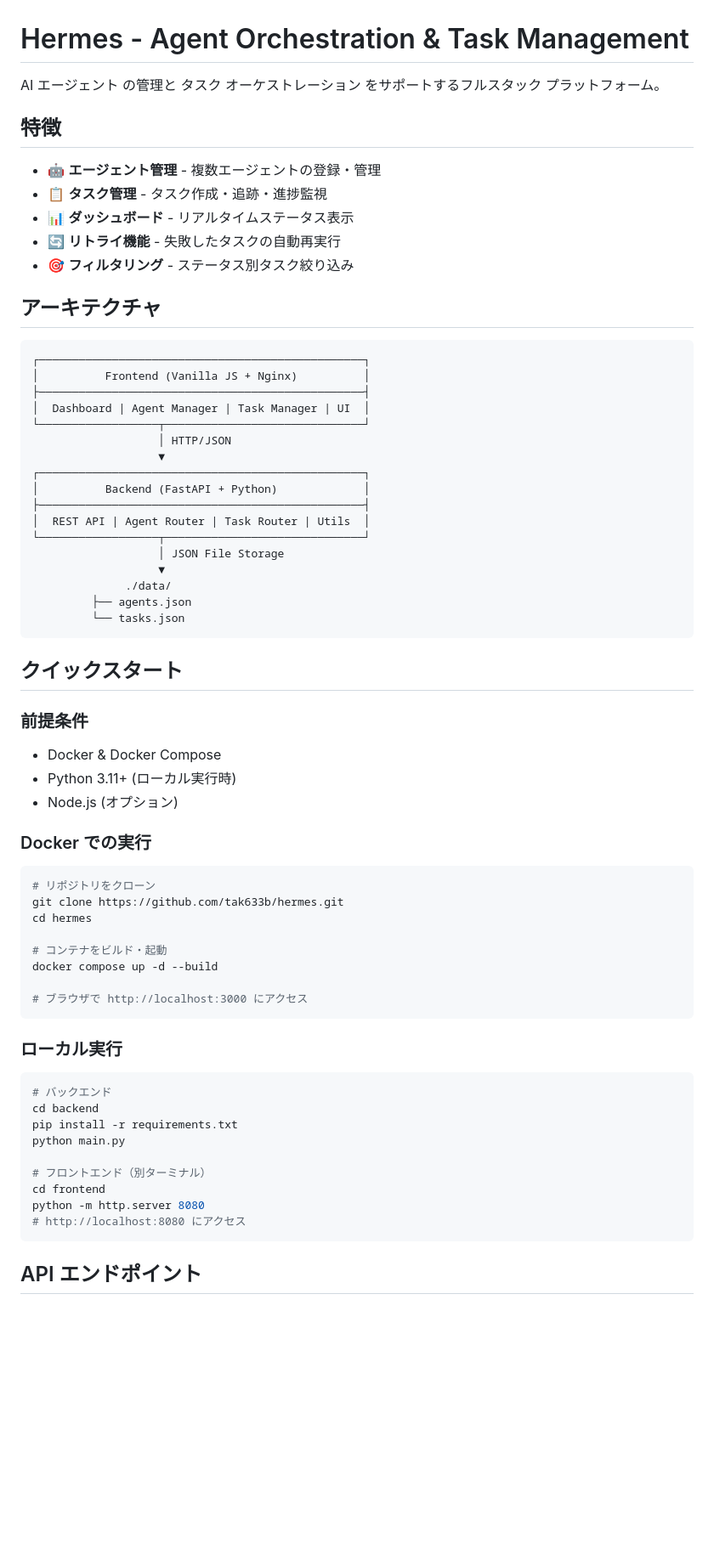
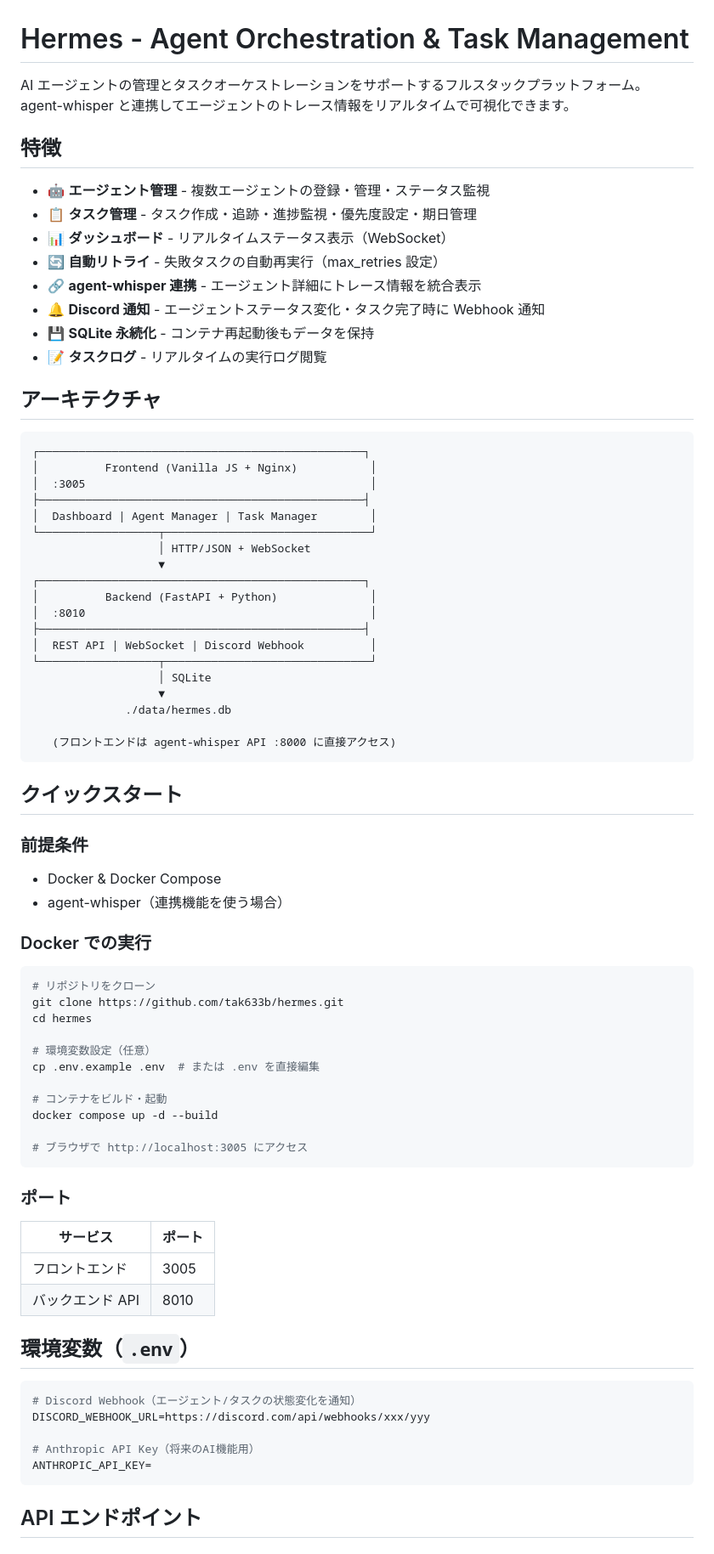
Before and after one commit to tak633b/hermes, a Markdown page: README.md, the part around one of its changes. Shown at 85% size. Drawn GitHub-style; blank space fills up the shorter version.

Commit message:
docs: update README with all implemented features

````diff
--- a/README.md
+++ b/README.md
@@ -1,35 +1,41 @@
 # Hermes - Agent Orchestration & Task Management
 
-AI エージェント の管理と タスク オーケストレーション をサポートするフルスタック プラットフォーム。
+AI エージェントの管理とタスクオーケストレーションをサポートするフルスタックプラットフォーム。
+agent-whisper と連携してエージェントのトレース情報をリアルタイムで可視化できます。
 
 ## 特徴
 
-- 🤖 **エージェント管理** - 複数エージェントの登録・管理
-- 📋 **タスク管理** - タスク作成・追跡・進捗監視
-- 📊 **ダッシュボード** - リアルタイムステータス表示
-- 🔄 **リトライ機能** - 失敗したタスクの自動再実行
-- 🎯 **フィルタリング** - ステータス別タスク絞り込み
+- 🤖 **エージェント管理** - 複数エージェントの登録・管理・ステータス監視
+- 📋 **タスク管理** - タスク作成・追跡・進捗監視・優先度設定・期日管理
+- 📊 **ダッシュボード** - リアルタイムステータス表示（WebSocket）
+- 🔄 **自動リトライ** - 失敗タスクの自動再実行（max_retries 設定）
+- 🔗 **agent-whisper 連携** - エージェント詳細にトレース情報を統合表示
+- 🔔 **Discord 通知** - エージェントステータス変化・タスク完了時に Webhook 通知
+- 💾 **SQLite 永続化** - コンテナ再起動後もデータを保持
+- 📝 **タスクログ** - リアルタイムの実行ログ閲覧
 
 ## アーキテクチャ
 
 ```
 ┌─────────────────────────────────────────────────┐
-│          Frontend (Vanilla JS + Nginx)          │
+│          Frontend (Vanilla JS + Nginx)           │
+│  :3005                                           │
 ├─────────────────────────────────────────────────┤
-│  Dashboard | Agent Manager | Task Manager | UI  │
-└──────────────────┬──────────────────────────────┘
-                   │ HTTP/JSON
+│  Dashboard | Agent Manager | Task Manager        │
+└──────────────────┬───────────────────────────────┘
+                   │ HTTP/JSON + WebSocket
                    ▼
 ┌─────────────────────────────────────────────────┐
-│          Backend (FastAPI + Python)             │
+│          Backend (FastAPI + Python)              │
+│  :8010                                           │
 ├─────────────────────────────────────────────────┤
-│  REST API | Agent Router | Task Router | Utils  │
-└──────────────────┬──────────────────────────────┘
-                   │ JSON File Storage
+│  REST API | WebSocket | Discord Webhook          │
+└──────────────────┬───────────────────────────────┘
+                   │ SQLite
                    ▼
-              ./data/
-         ├── agents.json
-         └── tasks.json
+              ./data/hermes.db
+
+   (フロントエンドは agent-whisper API :8000 に直接アクセス)
 ```
 
 ## クイックスタート
@@ -37,8 +43,7 @@ AI エージェント の管理と タスク オーケストレーション を
 ### 前提条件
 
 - Docker & Docker Compose
-- Python 3.11+ (ローカル実行時)
-- Node.js (オプション)
+- agent-whisper（連携機能を使う場合）
 
 ### Docker での実行
 
@@ -47,24 +52,30 @@ AI エージェント の管理と タスク オーケストレーション を
 git clone https://github.com/tak633b/hermes.git
 cd hermes
 
+# 環境変数設定（任意）
+cp .env.example .env  # または .env を直接編集
+
 # コンテナをビルド・起動
 docker compose up -d --build
 
-# ブラウザで http://localhost:3000 にアクセス
+# ブラウザで http://localhost:3005 にアクセス
 ```
 
-### ローカル実行
+### ポート
 
-```bash
-# バックエンド
-cd backend
-pip install -r requirements.txt
-python main.py
+| サービス | ポート |
+|---------|--------|
+| フロントエンド | 3005 |
+| バックエンド API | 8010 |
 
-# フロントエンド（別ターミナル）
-cd frontend
-python -m http.server 8080
-# http://localhost:8080 にアクセス
+## 環境変数（`.env`）
+
+```env
+# Discord Webhook（エージェント/タスクの状態変化を通知）
+DISCORD_WEBHOOK_URL=https://discord.com/api/webhooks/xxx/yyy
+
+# Anthropic API Key（将来のAI機能用）
+ANTHROPIC_API_KEY=
 ```
 
 ## API エンドポイント
````
Also changed, not shown: other parts of README.md (+74 -88 lines).
